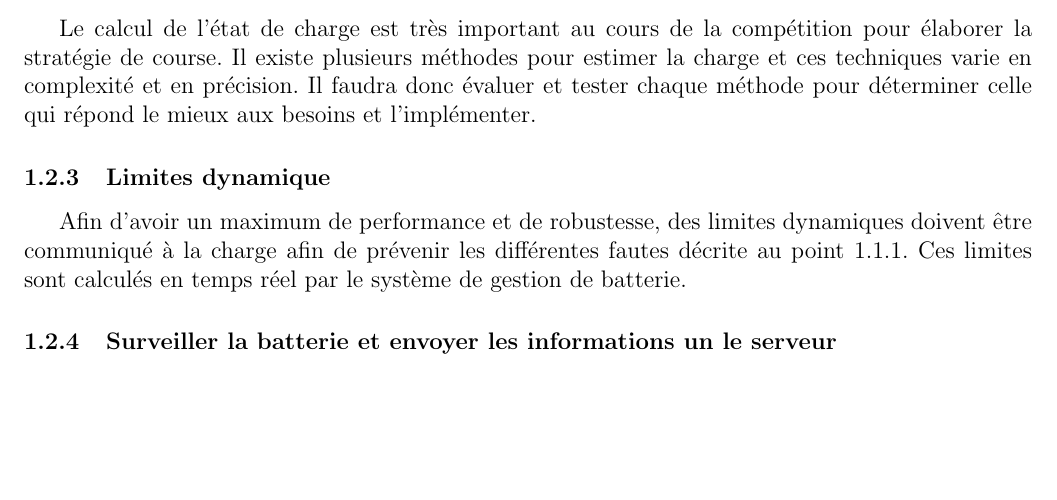
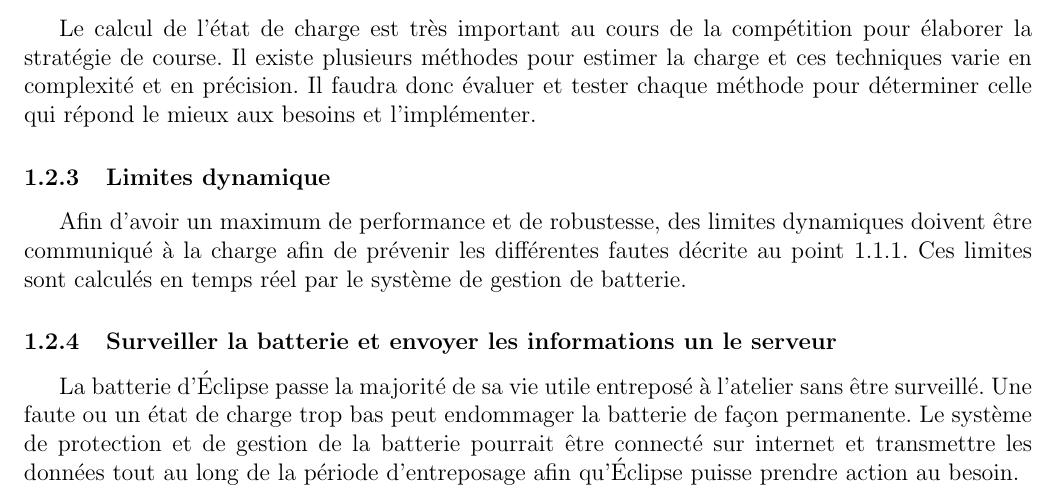
Before and after one commit to chrisdsa/BMS, a LaTeX document (DOC/Cahier de charge/Main.tex, which reads DOC/Cahier de charge/Objectifs/Objectifs.tex): part of page 3 of 3, cut so that both start at the same text, the shorter picture padded with empty space. Compiled offline with pdfLaTeX.

Commit message:
add IOT objective description

```diff
--- a/DOC/Cahier de charge/Objectifs/Objectifs.tex
+++ b/DOC/Cahier de charge/Objectifs/Objectifs.tex
@@ -30,3 +30,4 @@ Réaliser tout les objectifs pour avoir un système de protection et de gestion
 	Afin d'avoir un maximum de performance et de robustesse, des limites dynamiques doivent être communiqué à la charge afin de prévenir les différentes fautes décrite au point \ref{protection_module}. Ces limites sont calculés en temps réel par le système de gestion de batterie.
 
 	\subsubsection{Surveiller la batterie et envoyer les informations un le serveur}
+	La batterie d'Éclipse passe la majorité de sa vie utile entreposé à l'atelier sans être surveillé. Une faute ou un état de charge trop bas peut endommager la batterie de façon permanente. Le système de protection et de gestion de la batterie pourrait être connecté sur internet et transmettre les données tout au long de la période d'entreposage afin qu'Éclipse puisse prendre action au besoin.
```
